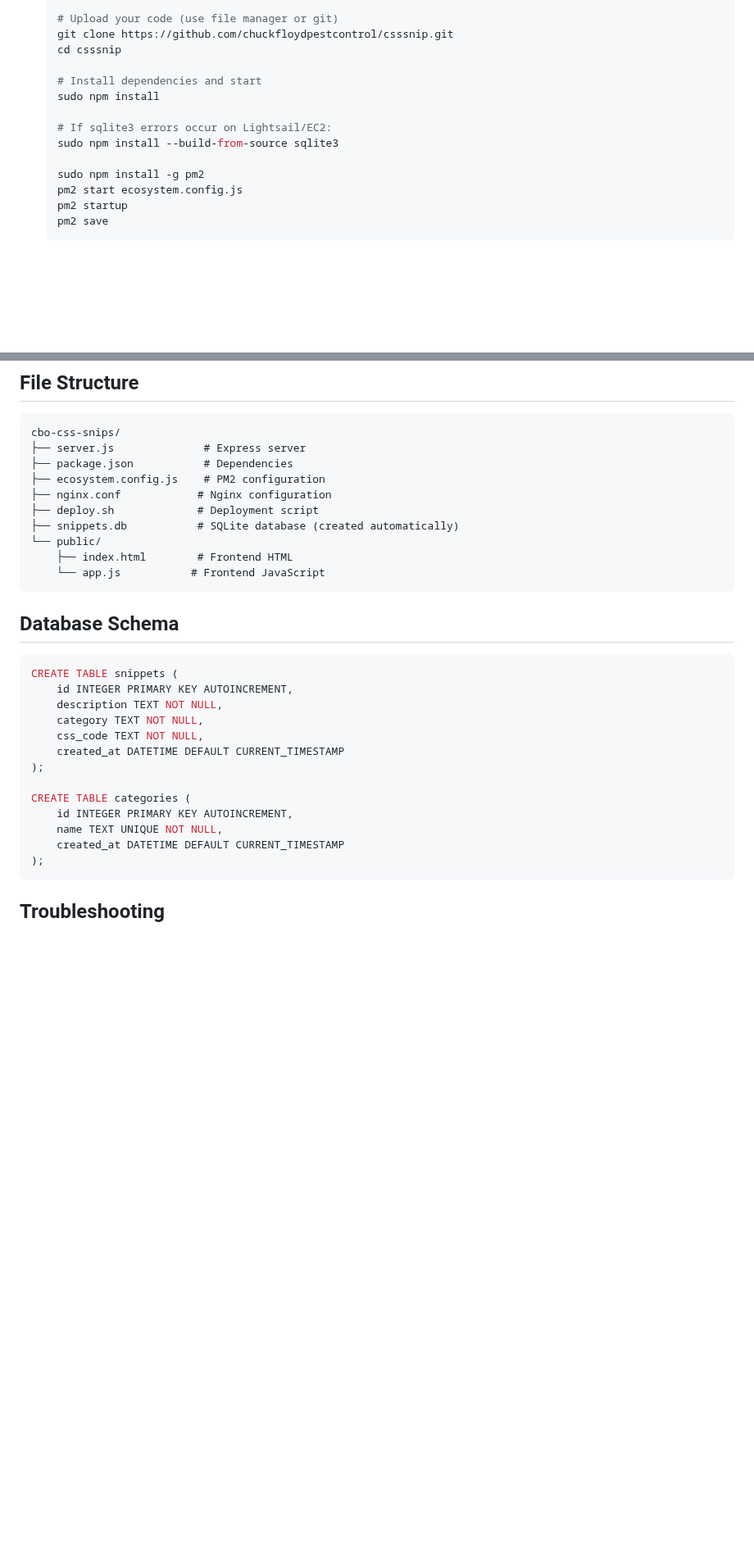
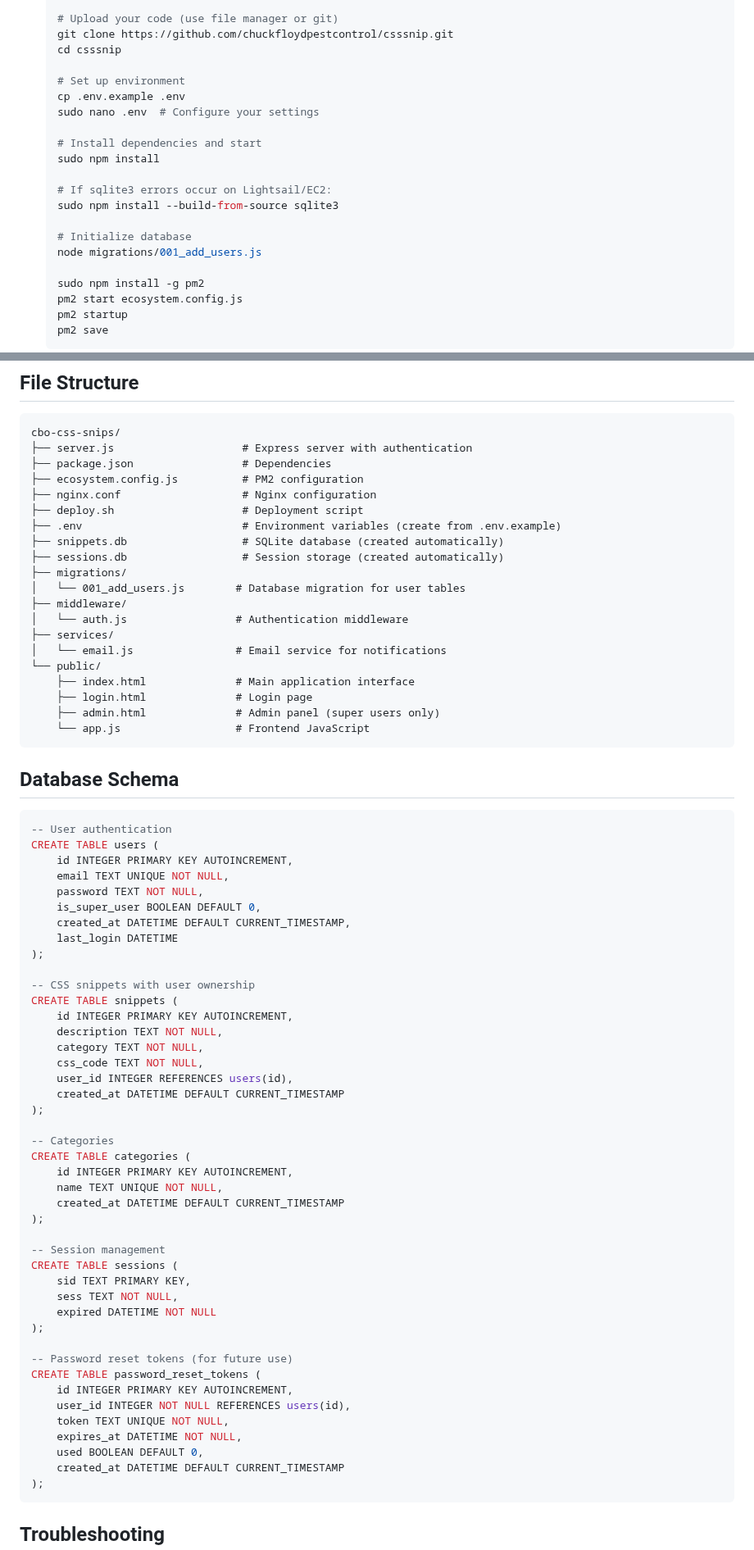
Before and after one commit to chuckfloydpestcontrol/csssnip, a Markdown page: README.md, 2 parts joined by grey strips. Shown at 82% size. Drawn GitHub-style; blank space fills up the shorter version.

````diff
--- a/README.md
+++ b/README.md
@@ -90,11 +185,18 @@ A simple web application for storing and discovering CSS code snippets. Users ca
    git clone https://github.com/chuckfloydpestcontrol/csssnip.git
    cd csssnip
 
+   # Set up environment
+   cp .env.example .env
+   sudo nano .env  # Configure your settings
+
    # Install dependencies and start
    sudo npm install
 
    # If sqlite3 errors occur on Lightsail/EC2:
    sudo npm install --build-from-source sqlite3
+
+   # Initialize database
+   node migrations/001_add_users.js
 
    sudo npm install -g pm2
    pm2 start ecosystem.config.js
@@ -132,31 +234,71 @@ A simple web application for storing and discovering CSS code snippets. Users ca
 
 ```
 cbo-css-snips/
-├── server.js              # Express server
-├── package.json           # Dependencies
-├── ecosystem.config.js    # PM2 configuration
-├── nginx.conf            # Nginx configuration
-├── deploy.sh             # Deployment script
-├── snippets.db           # SQLite database (created automatically)
+├── server.js                    # Express server with authentication
+├── package.json                 # Dependencies
+├── ecosystem.config.js          # PM2 configuration
+├── nginx.conf                   # Nginx configuration
+├── deploy.sh                    # Deployment script
+├── .env                         # Environment variables (create from .env.example)
+├── snippets.db                  # SQLite database (created automatically)
+├── sessions.db                  # Session storage (created automatically)
+├── migrations/
+│   └── 001_add_users.js        # Database migration for user tables
+├── middleware/
+│   └── auth.js                 # Authentication middleware
+├── services/
+│   └── email.js                # Email service for notifications
 └── public/
-    ├── index.html        # Frontend HTML
-    └── app.js           # Frontend JavaScript
+    ├── index.html              # Main application interface
+    ├── login.html              # Login page
+    ├── admin.html              # Admin panel (super users only)
+    └── app.js                  # Frontend JavaScript
 ```
 
 ## Database Schema
 
 ```sql
+-- User authentication
+CREATE TABLE users (
+    id INTEGER PRIMARY KEY AUTOINCREMENT,
+    email TEXT UNIQUE NOT NULL,
+    password TEXT NOT NULL,
+    is_super_user BOOLEAN DEFAULT 0,
+    created_at DATETIME DEFAULT CURRENT_TIMESTAMP,
+    last_login DATETIME
+);
+
+-- CSS snippets with user ownership
 CREATE TABLE snippets (
     id INTEGER PRIMARY KEY AUTOINCREMENT,
     description TEXT NOT NULL,
     category TEXT NOT NULL,
     css_code TEXT NOT NULL,
+    user_id INTEGER REFERENCES users(id),
     created_at DATETIME DEFAULT CURRENT_TIMESTAMP
 );
 
+-- Categories
 CREATE TABLE categories (
     id INTEGER PRIMARY KEY AUTOINCREMENT,
     name TEXT UNIQUE NOT NULL,
+    created_at DATETIME DEFAULT CURRENT_TIMESTAMP
+);
+
+-- Session management
+CREATE TABLE sessions (
+    sid TEXT PRIMARY KEY,
+    sess TEXT NOT NULL,
+    expired DATETIME NOT NULL
+);
+
+-- Password reset tokens (for future use)
+CREATE TABLE password_reset_tokens (
+    id INTEGER PRIMARY KEY AUTOINCREMENT,
+    user_id INTEGER NOT NULL REFERENCES users(id),
+    token TEXT UNIQUE NOT NULL,
+    expires_at DATETIME NOT NULL,
+    used BOOLEAN DEFAULT 0,
     created_at DATETIME DEFAULT CURRENT_TIMESTAMP
 );
 ```
````
Also changed, not shown: other parts of README.md (+141 -24 lines).
